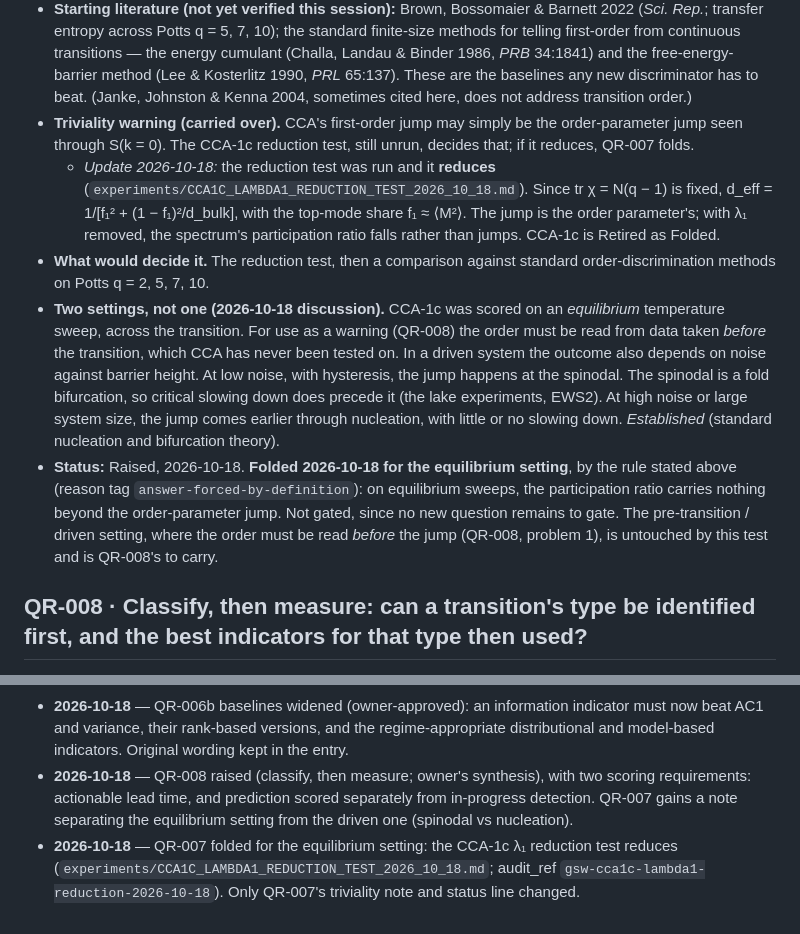
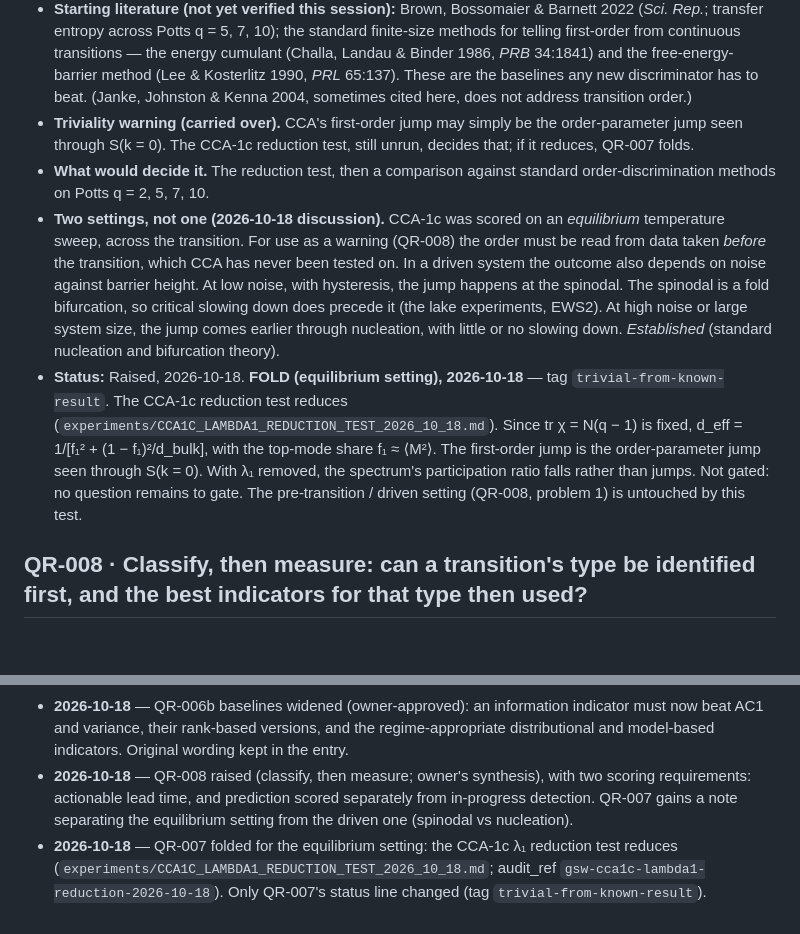
Before and after one commit to IanD25/ds-wiki-transformer, a Markdown page: docs/QUESTIONS_RAISED_LOG.md, 2 parts joined by grey strips. GitHub-like rendering; blank space fills up the shorter version.

Commit message:
docs: QR-007 status line - FOLD (equilibrium), tag trivial-from-known-result
Per the main session's request: only the status line and one changelog line
differ from 9e7a9bc.

Co-Authored-By: Claude Opus 5.5 <noreply@anthropic.com>

```diff
--- a/docs/QUESTIONS_RAISED_LOG.md
+++ b/docs/QUESTIONS_RAISED_LOG.md
@@ -86,10 +86,9 @@
 - **Wiki holdings.** CCA-1c, STAT3, STAT6 (Brown 2022), EWS3 (transitions without warning), EWS7 (covariance-eigenvalue indicators), M3 (hysteresis).
 - **Starting literature (not yet verified this session):** Brown, Bossomaier & Barnett 2022 (*Sci. Rep.*; transfer entropy across Potts q = 5, 7, 10); the standard finite-size methods for telling first-order from continuous transitions — the energy cumulant (Challa, Landau & Binder 1986, *PRB* 34:1841) and the free-energy-barrier method (Lee & Kosterlitz 1990, *PRL* 65:137). These are the baselines any new discriminator has to beat. (Janke, Johnston & Kenna 2004, sometimes cited here, does not address transition order.)
 - **Triviality warning (carried over).** CCA's first-order jump may simply be the order-parameter jump seen through S(k = 0). The CCA-1c reduction test, still unrun, decides that; if it reduces, QR-007 folds.
-  - *Update 2026-10-18:* the reduction test was run and it **reduces** (`experiments/CCA1C_LAMBDA1_REDUCTION_TEST_2026_10_18.md`). Since tr χ = N(q − 1) is fixed, d_eff = 1/[f₁² + (1 − f₁)²/d_bulk], with the top-mode share f₁ ≈ ⟨M²⟩. The jump is the order parameter's; with λ₁ removed, the spectrum's participation ratio falls rather than jumps. CCA-1c is Retired as Folded.
 - **What would decide it.** The reduction test, then a comparison against standard order-discrimination methods on Potts q = 2, 5, 7, 10.
 - **Two settings, not one (2026-10-18 discussion).** CCA-1c was scored on an *equilibrium* temperature sweep, across the transition. For use as a warning (QR-008) the order must be read from data taken *before* the transition, which CCA has never been tested on. In a driven system the outcome also depends on noise against barrier height. At low noise, with hysteresis, the jump happens at the spinodal. The spinodal is a fold bifurcation, so critical slowing down does precede it (the lake experiments, EWS2). At high noise or large system size, the jump comes earlier through nucleation, with little or no slowing down. *Established* (standard nucleation and bifurcation theory).
-- **Status:** Raised, 2026-10-18. **Folded 2026-10-18 for the equilibrium setting**, by the rule stated above (reason tag `answer-forced-by-definition`): on equilibrium sweeps, the participation ratio carries nothing beyond the order-parameter jump. Not gated, since no new question remains to gate. The pre-transition / driven setting, where the order must be read *before* the jump (QR-008, problem 1), is untouched by this test and is QR-008's to carry.
+- **Status:** Raised, 2026-10-18. **FOLD (equilibrium setting), 2026-10-18** — tag `trivial-from-known-result`. The CCA-1c reduction test reduces (`experiments/CCA1C_LAMBDA1_REDUCTION_TEST_2026_10_18.md`). Since tr χ = N(q − 1) is fixed, d_eff = 1/[f₁² + (1 − f₁)²/d_bulk], with the top-mode share f₁ ≈ ⟨M²⟩. The first-order jump is the order-parameter jump seen through S(k = 0). With λ₁ removed, the spectrum's participation ratio falls rather than jumps. Not gated: no question remains to gate. The pre-transition / driven setting (QR-008, problem 1) is untouched by this test.
 
 ## QR-008 · Classify, then measure: can a transition's type be identified first, and the best indicators for that type then used?
 
@@ -176,4 +175,4 @@
 - **2026-10-18** — Harris et al. 2024 Supplemental Table S1 read (arXiv ancillary file; report §7). Not the QR-006b study. It supports the baseline re-scope: under unknown noise amplitude no information feature reaches the top 100, and distribution-shape features win. Open items now three.
 - **2026-10-18** — QR-006b baselines widened (owner-approved): an information indicator must now beat AC1 and variance, their rank-based versions, and the regime-appropriate distributional and model-based indicators. Original wording kept in the entry.
 - **2026-10-18** — QR-008 raised (classify, then measure; owner's synthesis), with two scoring requirements: actionable lead time, and prediction scored separately from in-progress detection. QR-007 gains a note separating the equilibrium setting from the driven one (spinodal vs nucleation).
-- **2026-10-18** — QR-007 folded for the equilibrium setting: the CCA-1c λ₁ reduction test reduces (`experiments/CCA1C_LAMBDA1_REDUCTION_TEST_2026_10_18.md`; audit_ref `gsw-cca1c-lambda1-reduction-2026-10-18`). Only QR-007's triviality note and status line changed.
+- **2026-10-18** — QR-007 folded for the equilibrium setting: the CCA-1c λ₁ reduction test reduces (`experiments/CCA1C_LAMBDA1_REDUCTION_TEST_2026_10_18.md`; audit_ref `gsw-cca1c-lambda1-reduction-2026-10-18`). Only QR-007's status line changed (tag `trivial-from-known-result`).
```
